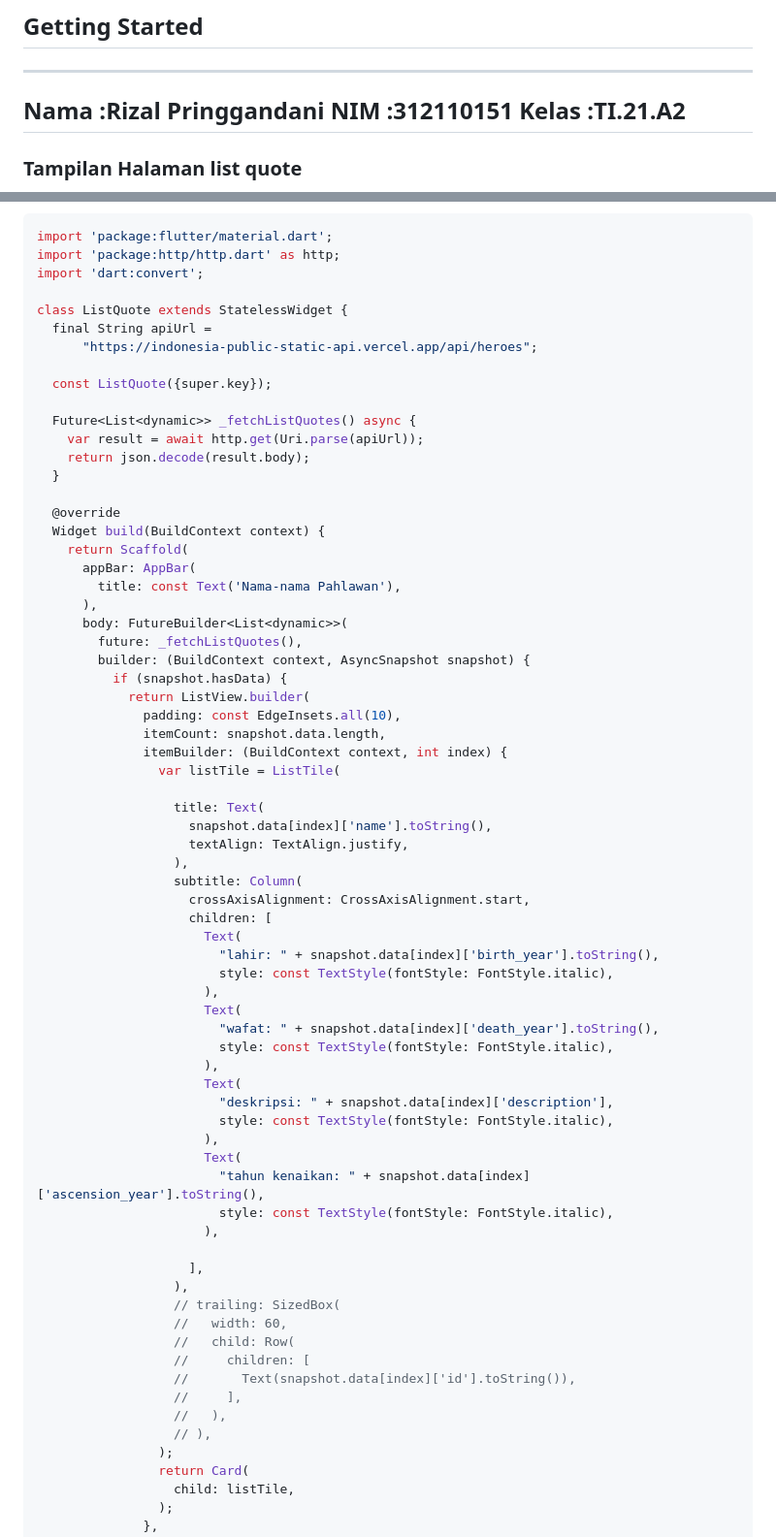
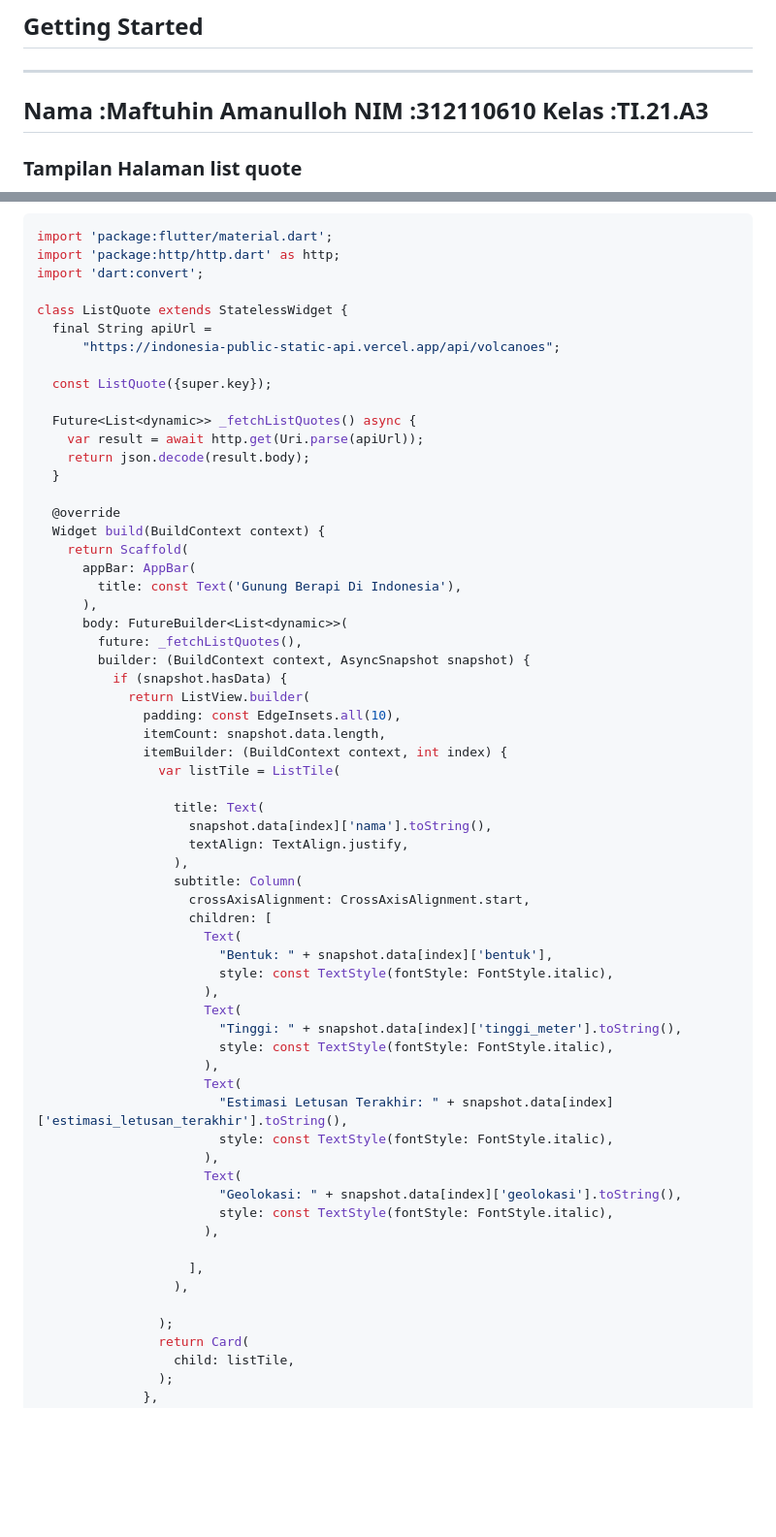
Before and after one commit to maftuhinaman/Uas_mobile2, a Markdown page: README.md, 2 parts joined by grey strips. Shown at 97% size. Drawn GitHub-style; blank space fills up the shorter version.

```diff
--- a/README.md
+++ b/README.md
@@ -5,9 +5,9 @@ A new Flutter project.
 ## Getting Started
 
 ---
-Nama    :Rizal Pringgandani
-NIM     :312110151
-Kelas   :TI.21.A2
+Nama    :Maftuhin Amanulloh
+NIM     :312110610
+Kelas   :TI.21.A3
 ---
 
 ### Tampilan Halaman list quote
@@ -22,7 +22,7 @@ import 'dart:convert';
 
 class ListQuote extends StatelessWidget {
   final String apiUrl =
-      "https://indonesia-public-static-api.vercel.app/api/heroes";
+      "https://indonesia-public-static-api.vercel.app/api/volcanoes";
 
   const ListQuote({super.key});
 
@@ -35,7 +35,7 @@ class ListQuote extends StatelessWidget {
   Widget build(BuildContext context) {
     return Scaffold(
       appBar: AppBar(
-        title: const Text('Nama-nama Pahlawan'),
+        title: const Text('Gunung Berapi Di Indonesia'),
       ),
       body: FutureBuilder<List<dynamic>>(
         future: _fetchListQuotes(),
@@ -48,39 +48,32 @@ class ListQuote extends StatelessWidget {
                 var listTile = ListTile(
 
                   title: Text(
-                    snapshot.data[index]['name'].toString(),
+                    snapshot.data[index]['nama'].toString(),
                     textAlign: TextAlign.justify,
                   ),
                   subtitle: Column(
                     crossAxisAlignment: CrossAxisAlignment.start,
                     children: [
                       Text(
-                        "lahir: " + snapshot.data[index]['birth_year'].toString(),
+                        "Bentuk: " + snapshot.data[index]['bentuk'],
                         style: const TextStyle(fontStyle: FontStyle.italic),
                       ),
                       Text(
-                        "wafat: " + snapshot.data[index]['death_year'].toString(),
+                        "Tinggi: " + snapshot.data[index]['tinggi_meter'].toString(),
                         style: const TextStyle(fontStyle: FontStyle.italic),
                       ),
                       Text(
-                        "deskripsi: " + snapshot.data[index]['description'],
+                        "Estimasi Letusan Terakhir: " + snapshot.data[index]['estimasi_letusan_terakhir'].toString(),
                         style: const TextStyle(fontStyle: FontStyle.italic),
                       ),
                       Text(
-                        "tahun kenaikan: " + snapshot.data[index]['ascension_year'].toString(),
+                        "Geolokasi: " + snapshot.data[index]['geolokasi'].toString(),
                         style: const TextStyle(fontStyle: FontStyle.italic),
                       ),
 
                     ],
                   ),
-                  // trailing: SizedBox(
-                  //   width: 60,
-                  //   child: Row(
-                  //     children: [
-                  //       Text(snapshot.data[index]['id'].toString()),
-                  //     ],
-                  //   ),
-                  // ),
+
                 );
                 return Card(
                   child: listTile,
```
Also changed, not shown: other parts of README.md (+2 -3 lines).
